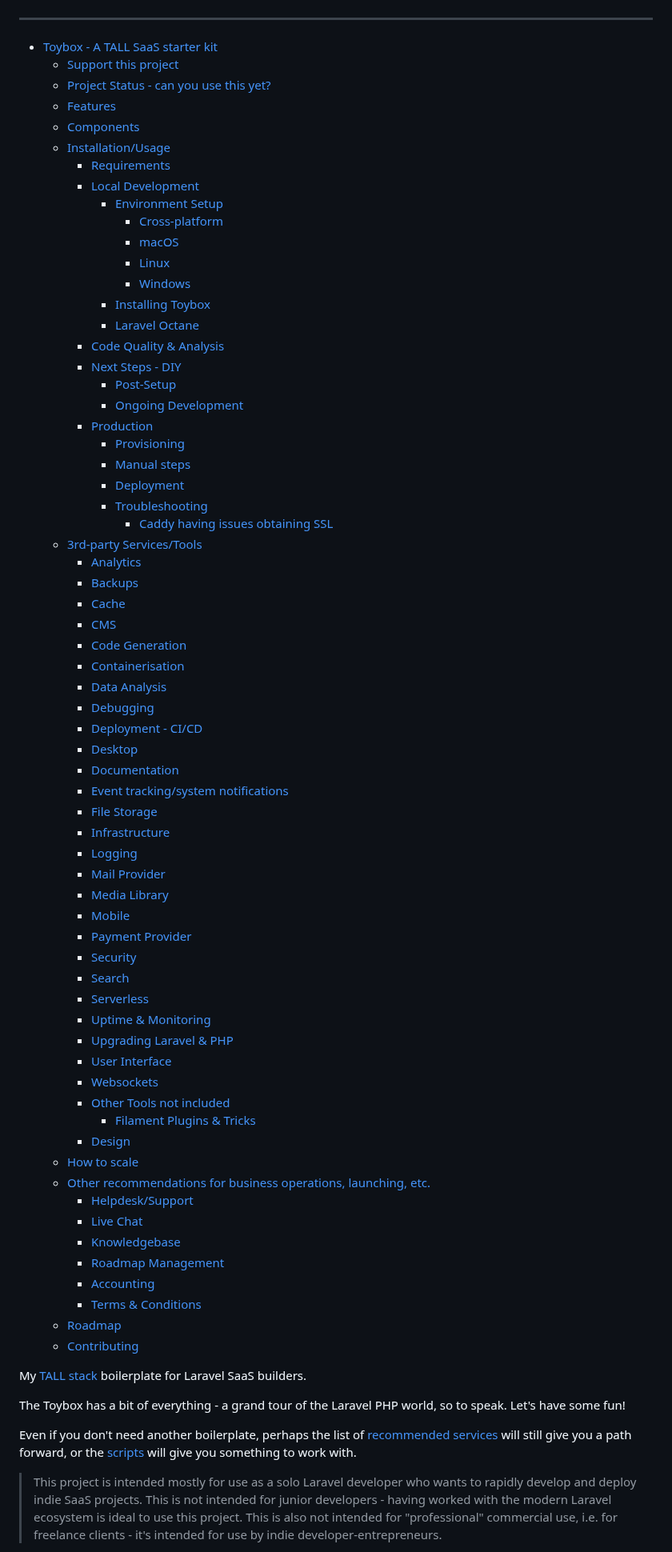
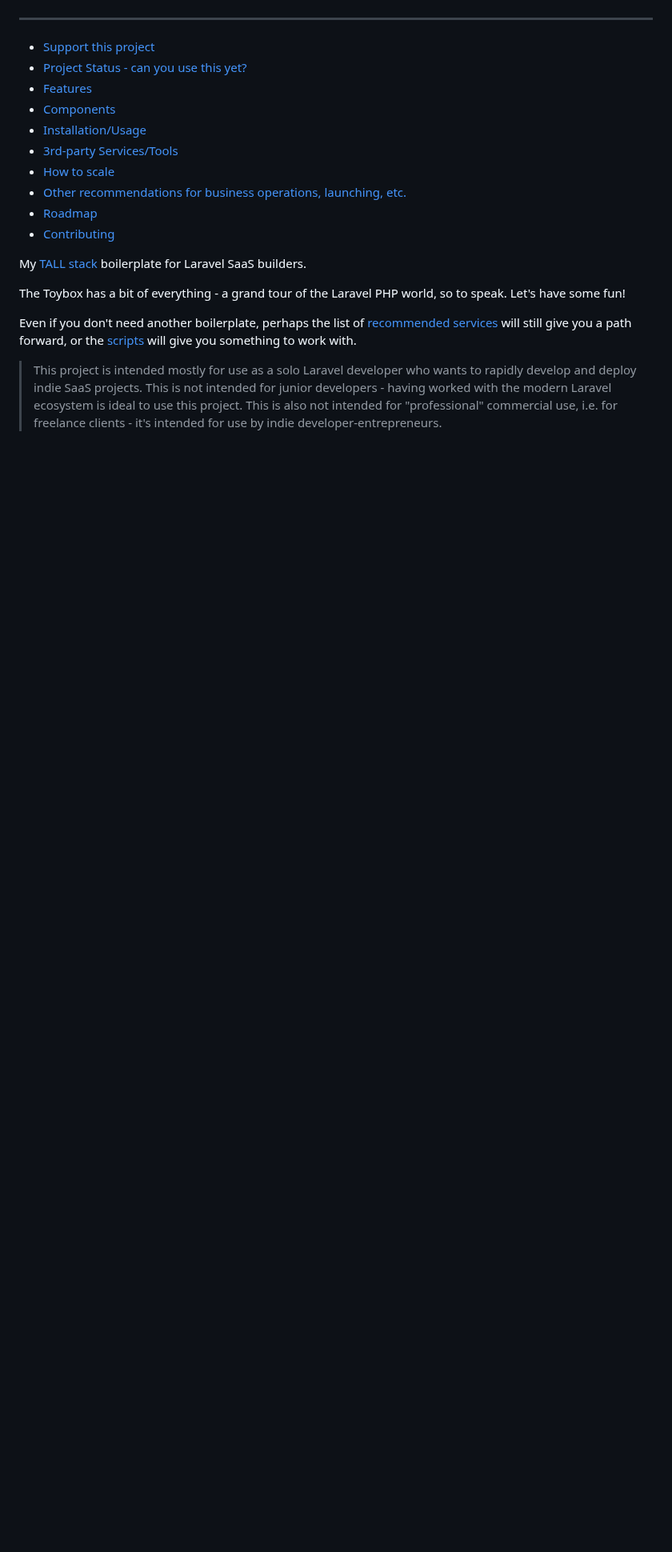
Before and after one commit to nikspyratos/toybox, a Markdown page: README.md, the part around the change. Shown at 80% size. GitHub-like rendering; blank space fills up the shorter version.

Commit message:
Shorten TOC

```diff
--- a/README.md
+++ b/README.md
@@ -5,71 +5,16 @@
 ---
 
 <!-- TOC -->
-* [Toybox - A TALL SaaS starter kit](#toybox---a-tall-saas-starter-kit)
-  * [Support this project](#support-this-project)
-  * [Project Status - can you use this yet?](#project-status---can-you-use-this-yet)
-  * [Features](#features)
-  * [Components](#components)
-  * [Installation/Usage](#installationusage)
-    * [Requirements](#requirements)
-    * [Local Development](#local-development)
-      * [Environment Setup](#environment-setup)
-        * [Cross-platform](#cross-platform)
-        * [macOS](#macos)
-        * [Linux](#linux)
-        * [Windows](#windows)
-      * [Installing Toybox](#installing-toybox)
-      * [Laravel Octane](#laravel-octane)
-    * [Code Quality & Analysis](#code-quality--analysis)
-    * [Next Steps - DIY](#next-steps---diy)
-      * [Post-Setup](#post-setup)
-      * [Ongoing Development](#ongoing-development)
-    * [Production](#production)
-      * [Provisioning](#provisioning)
-      * [Manual steps](#manual-steps)
-      * [Deployment](#deployment)
-      * [Troubleshooting](#troubleshooting)
-        * [Caddy having issues obtaining SSL](#caddy-having-issues-obtaining-ssl)
-  * [3rd-party Services/Tools](#3rd-party-servicestools)
-      * [Analytics](#analytics)
-      * [Backups](#backups)
-      * [Cache](#cache)
-      * [CMS](#cms)
-      * [Code Generation](#code-generation)
-      * [Containerisation](#containerisation)
-      * [Data Analysis](#data-analysis)
-      * [Debugging](#debugging)
-      * [Deployment - CI/CD](#deployment---cicd)
-      * [Desktop](#desktop)
-      * [Documentation](#documentation)
-      * [Event tracking/system notifications](#event-trackingsystem-notifications)
-      * [File Storage](#file-storage)
-      * [Infrastructure](#infrastructure)
-      * [Logging](#logging)
-      * [Mail Provider](#mail-provider)
-      * [Media Library](#media-library)
-      * [Mobile](#mobile)
-      * [Payment Provider](#payment-provider)
-      * [Security](#security)
-      * [Search](#search)
-      * [Serverless](#serverless)
-      * [Uptime & Monitoring](#uptime--monitoring)
-      * [Upgrading Laravel & PHP](#upgrading-laravel--php)
-      * [User Interface](#user-interface)
-      * [Websockets](#websockets)
-    * [Other Tools not included](#other-tools-not-included)
-      * [Filament Plugins & Tricks](#filament-plugins--tricks)
-    * [Design](#design)
-  * [How to scale](#how-to-scale)
-  * [Other recommendations for business operations, launching, etc.](#other-recommendations-for-business-operations-launching-etc)
-    * [Helpdesk/Support](#helpdesksupport)
-    * [Live Chat](#live-chat)
-    * [Knowledgebase](#knowledgebase)
-    * [Roadmap Management](#roadmap-management)
-    * [Accounting](#accounting)
-    * [Terms & Conditions](#terms--conditions)
-  * [Roadmap](#roadmap)
-  * [Contributing](#contributing)
+* [Support this project](#support-this-project)
+* [Project Status - can you use this yet?](#project-status---can-you-use-this-yet)
+* [Features](#features)
+* [Components](#components)
+* [Installation/Usage](#installationusage)
+* [3rd-party Services/Tools](#3rd-party-servicestools)
+* [How to scale](#how-to-scale)
+* [Other recommendations for business operations, launching, etc.](#other-recommendations-for-business-operations-launching-etc)
+* [Roadmap](#roadmap)
+* [Contributing](#contributing)
 <!-- TOC -->
 
 My [TALL stack](https://tallstack.dev/) boilerplate for Laravel SaaS builders.
```
